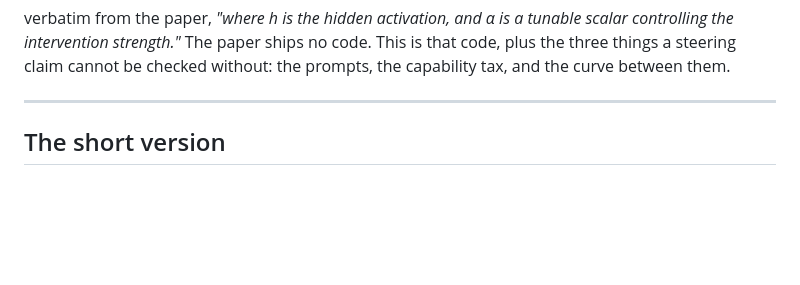
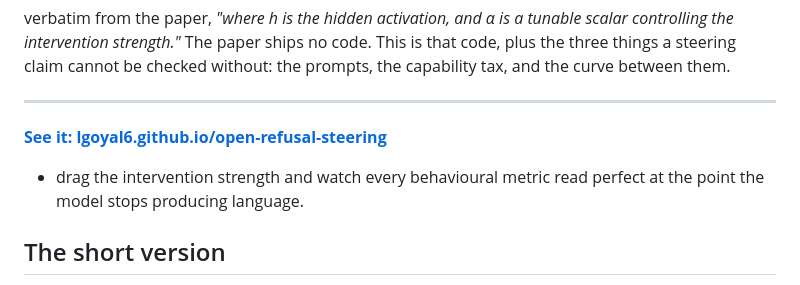
Before and after one commit to lgoyal6/open-refusal-steering, a Markdown page: README.md, the part around the change. Drawn GitHub-style; blank space fills up the shorter version.

Commit message:
Link the results page from the README

```diff
--- a/README.md
+++ b/README.md
@@ -16,6 +16,10 @@ the three things a steering claim cannot be checked without: the prompts, the ca
 tax, and the curve between them.
 
 ---
+
+**[See it: lgoyal6.github.io/open-refusal-steering](https://lgoyal6.github.io/open-refusal-steering/)**
+- drag the intervention strength and watch every behavioural metric read perfect at the point
+the model stops producing language.
 
 ## The short version
 
```
